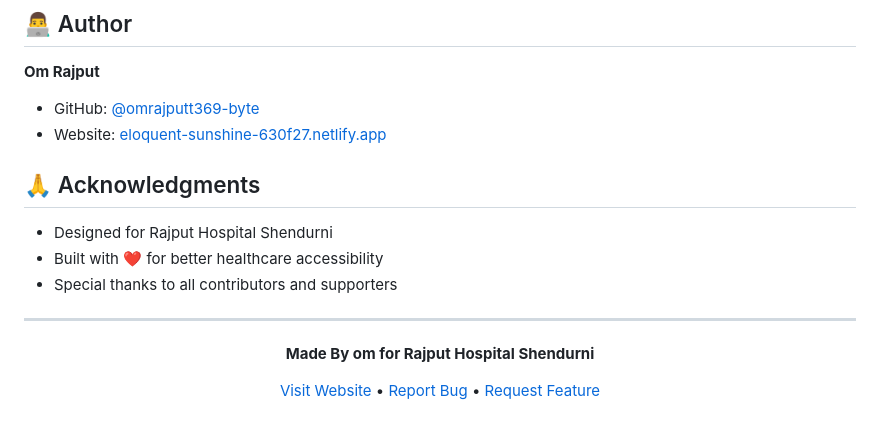
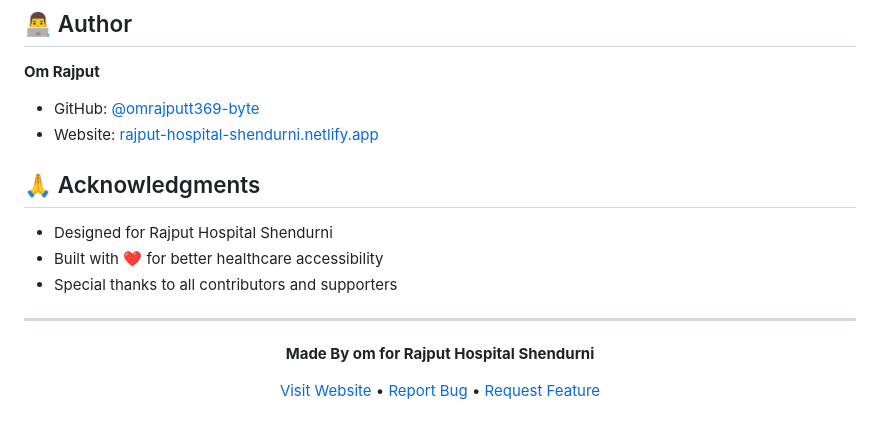
Before and after one commit to omrajputt369-byte/rajput-hospital-shendurni, a Markdown page: README.md, the part around one of its changes. GitHub-like rendering.

Commit message:
Update README with new Netlify URL

```diff
--- a/README.md
+++ b/README.md
@@ -189,7 +189,7 @@ This project is licensed under the MIT License - see the [LICENSE](LICENSE) file
 **Om Rajput**
 
 - GitHub: [@omrajputt369-byte](https://github.com/omrajputt369-byte)
-- Website: [eloquent-sunshine-630f27.netlify.app](https://eloquent-sunshine-630f27.netlify.app/)
+- Website: [rajput-hospital-shendurni.netlify.app](https://rajput-hospital-shendurni.netlify.app/)
 
 ## 🙏 Acknowledgments
 
```
Also changed, not shown: other parts of README.md (+2 -2 lines).
